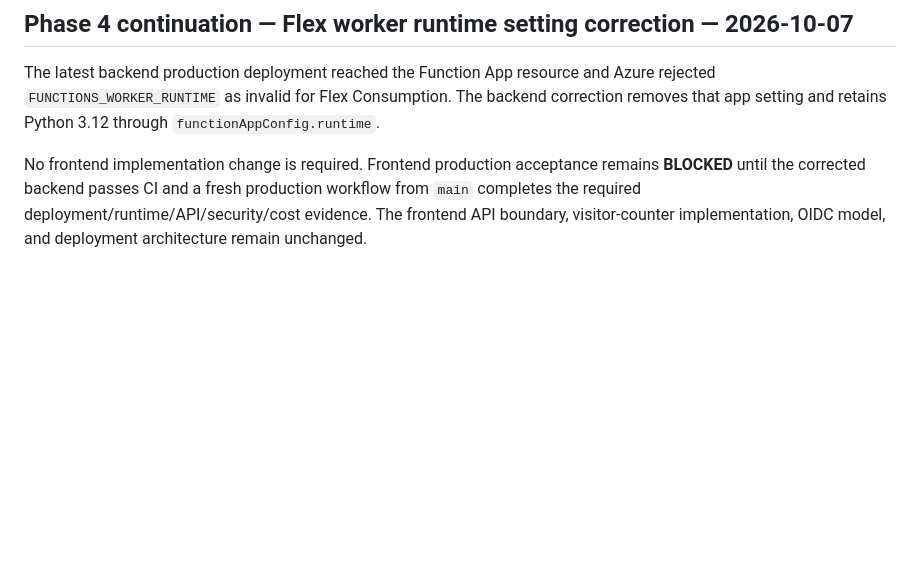
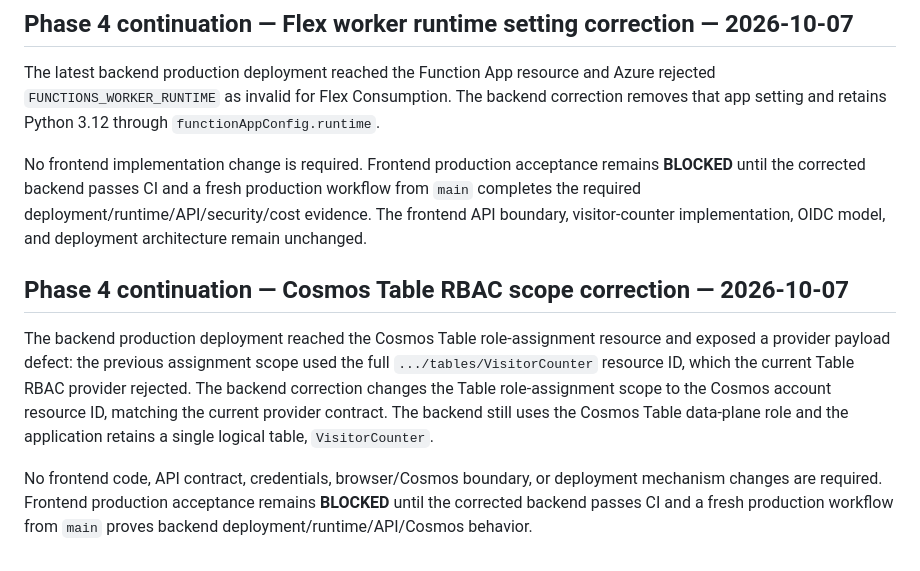
Before and after one commit to s1xte3n/sixteen-resume-frontend, a Markdown page: docs/project/PROJECT-STATUS.md, the part around the change. GitHub-like rendering; blank space fills up the shorter version.

Commit message:
docs: record Phase 4 Cosmos RBAC blocker correction

```diff
--- a/docs/project/PROJECT-STATUS.md
+++ b/docs/project/PROJECT-STATUS.md
@@ -278,3 +278,10 @@ Frontend production acceptance remains **BLOCKED**. No frontend implementation c
 The latest backend production deployment reached the Function App resource and Azure rejected `FUNCTIONS_WORKER_RUNTIME` as invalid for Flex Consumption. The backend correction removes that app setting and retains Python 3.12 through `functionAppConfig.runtime`.
 
 No frontend implementation change is required. Frontend production acceptance remains **BLOCKED** until the corrected backend passes CI and a fresh production workflow from `main` completes the required deployment/runtime/API/security/cost evidence. The frontend API boundary, visitor-counter implementation, OIDC model, and deployment architecture remain unchanged.
+
+
+## Phase 4 continuation — Cosmos Table RBAC scope correction — 2026-10-07
+
+The backend production deployment reached the Cosmos Table role-assignment resource and exposed a provider payload defect: the previous assignment scope used the full `.../tables/VisitorCounter` resource ID, which the current Table RBAC provider rejected. The backend correction changes the Table role-assignment scope to the Cosmos account resource ID, matching the current provider contract. The backend still uses the Cosmos Table data-plane role and the application retains a single logical table, `VisitorCounter`.
+
+No frontend code, API contract, credentials, browser/Cosmos boundary, or deployment mechanism changes are required. Frontend production acceptance remains **BLOCKED** until the corrected backend passes CI and a fresh production workflow from `main` proves backend deployment/runtime/API/Cosmos behavior.
```
